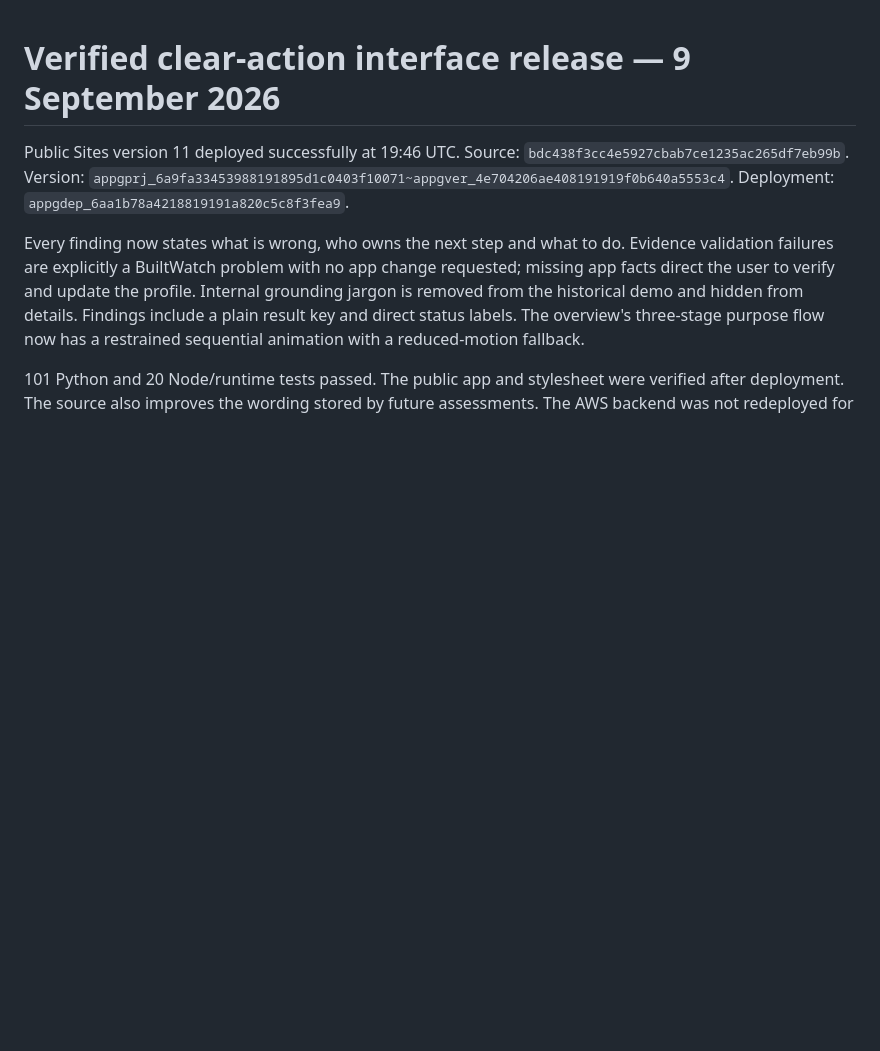
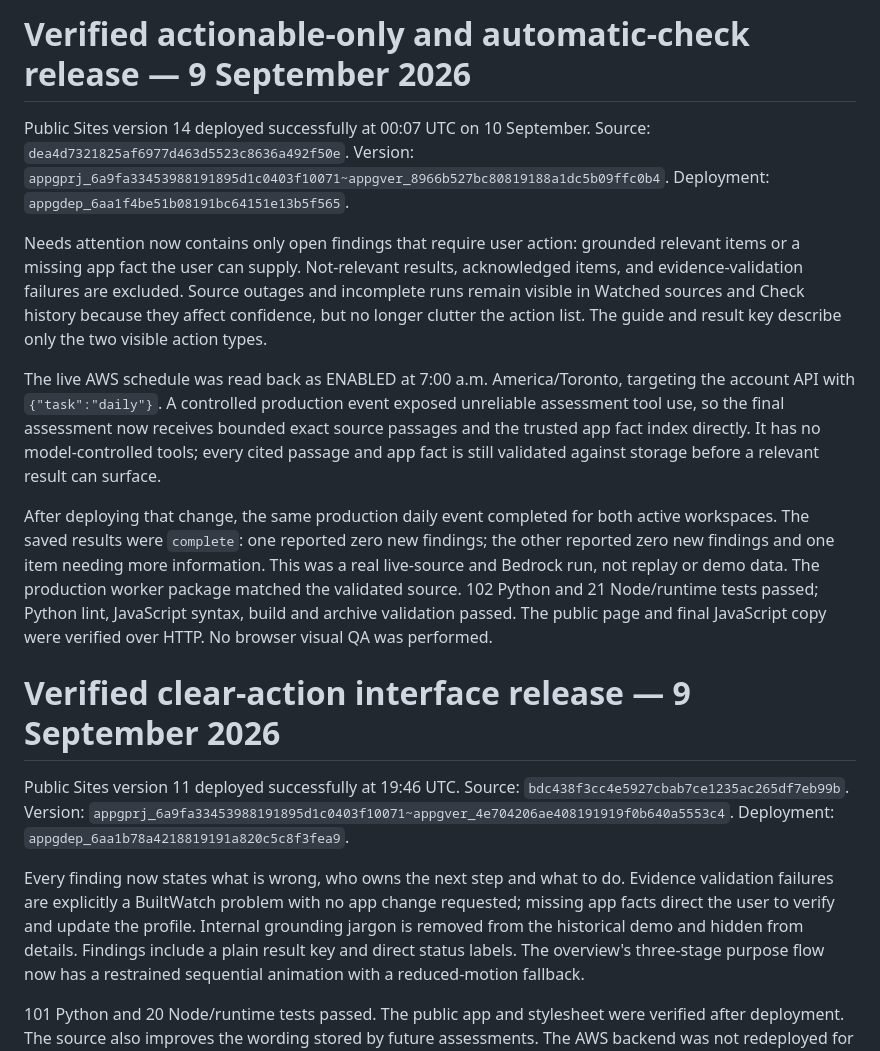
Before and after one commit to kelvin-ling/builtwatch, a Markdown page: docs/HANDOFF.md, the part around the change. GitHub-like rendering; blank space fills up the shorter version.

Commit message:
Record verified automatic-check release

```diff
--- a/docs/HANDOFF.md
+++ b/docs/HANDOFF.md
@@ -1,3 +1,30 @@
+# Verified actionable-only and automatic-check release — 9 September 2026
+
+Public Sites version 14 deployed successfully at 00:07 UTC on 10 September.
+Source: `dea4d7321825af6977d463d5523c8636a492f50e`.
+Version: `appgprj_6a9fa33453988191895d1c0403f10071~appgver_8966b527bc80819188a1dc5b09ffc0b4`.
+Deployment: `appgdep_6aa1f4be51b08191bc64151e13b5f565`.
+
+Needs attention now contains only open findings that require user action: grounded relevant
+items or a missing app fact the user can supply. Not-relevant results, acknowledged items,
+and evidence-validation failures are excluded. Source outages and incomplete runs remain
+visible in Watched sources and Check history because they affect confidence, but no longer
+clutter the action list. The guide and result key describe only the two visible action types.
+
+The live AWS schedule was read back as ENABLED at 7:00 a.m. America/Toronto, targeting the
+account API with `{"task":"daily"}`. A controlled production event exposed unreliable
+assessment tool use, so the final assessment now receives bounded exact source passages and
+the trusted app fact index directly. It has no model-controlled tools; every cited passage
+and app fact is still validated against storage before a relevant result can surface.
+
+After deploying that change, the same production daily event completed for both active
+workspaces. The saved results were `complete`: one reported zero new findings; the other
+reported zero new findings and one item needing more information. This was a real live-source
+and Bedrock run, not replay or demo data. The production worker package matched the validated
+source. 102 Python and 21 Node/runtime tests passed; Python lint, JavaScript syntax, build and
+archive validation passed. The public page and final JavaScript copy were verified over HTTP.
+No browser visual QA was performed.
+
 # Verified clear-action interface release — 9 September 2026
 
 Public Sites version 11 deployed successfully at 19:46 UTC.
```
